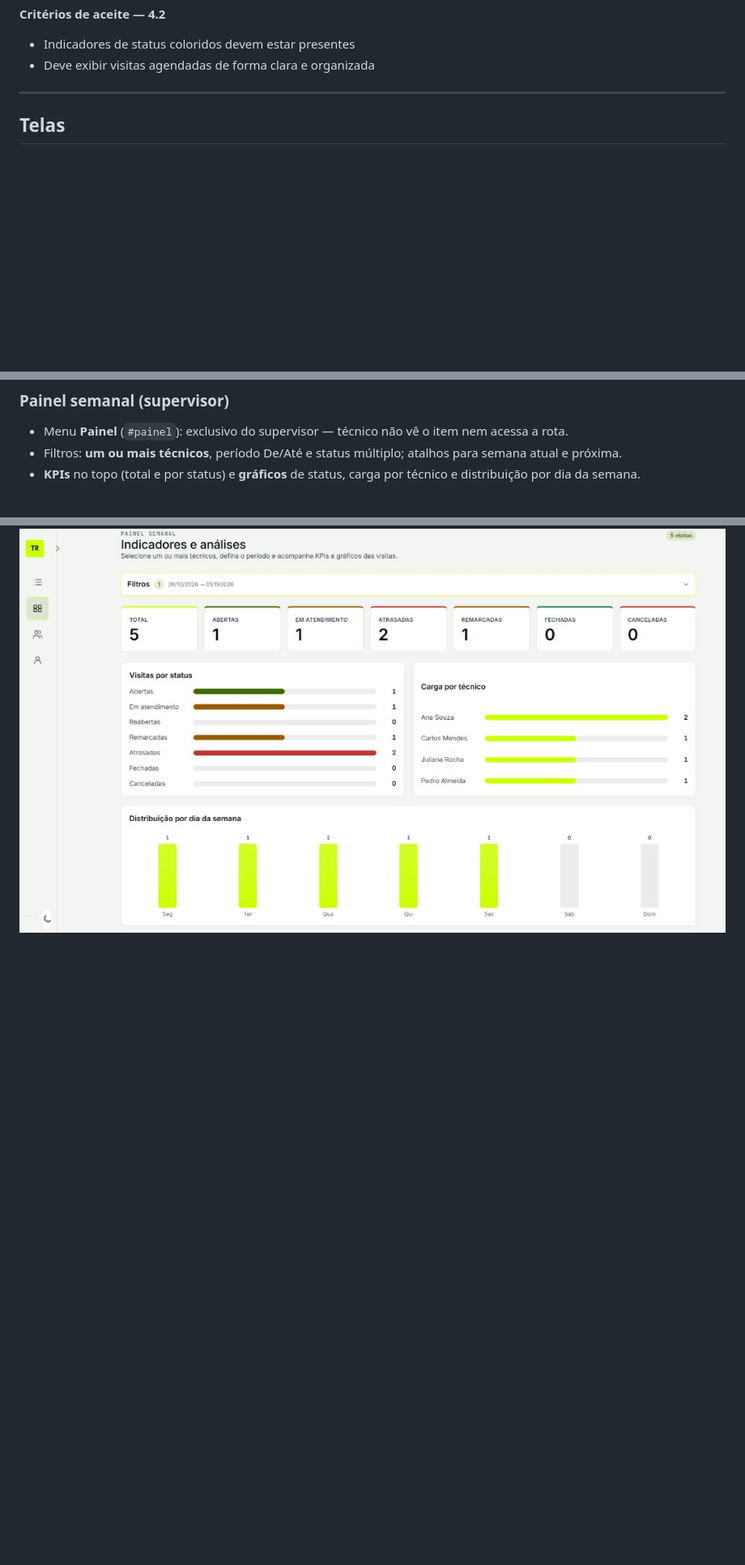
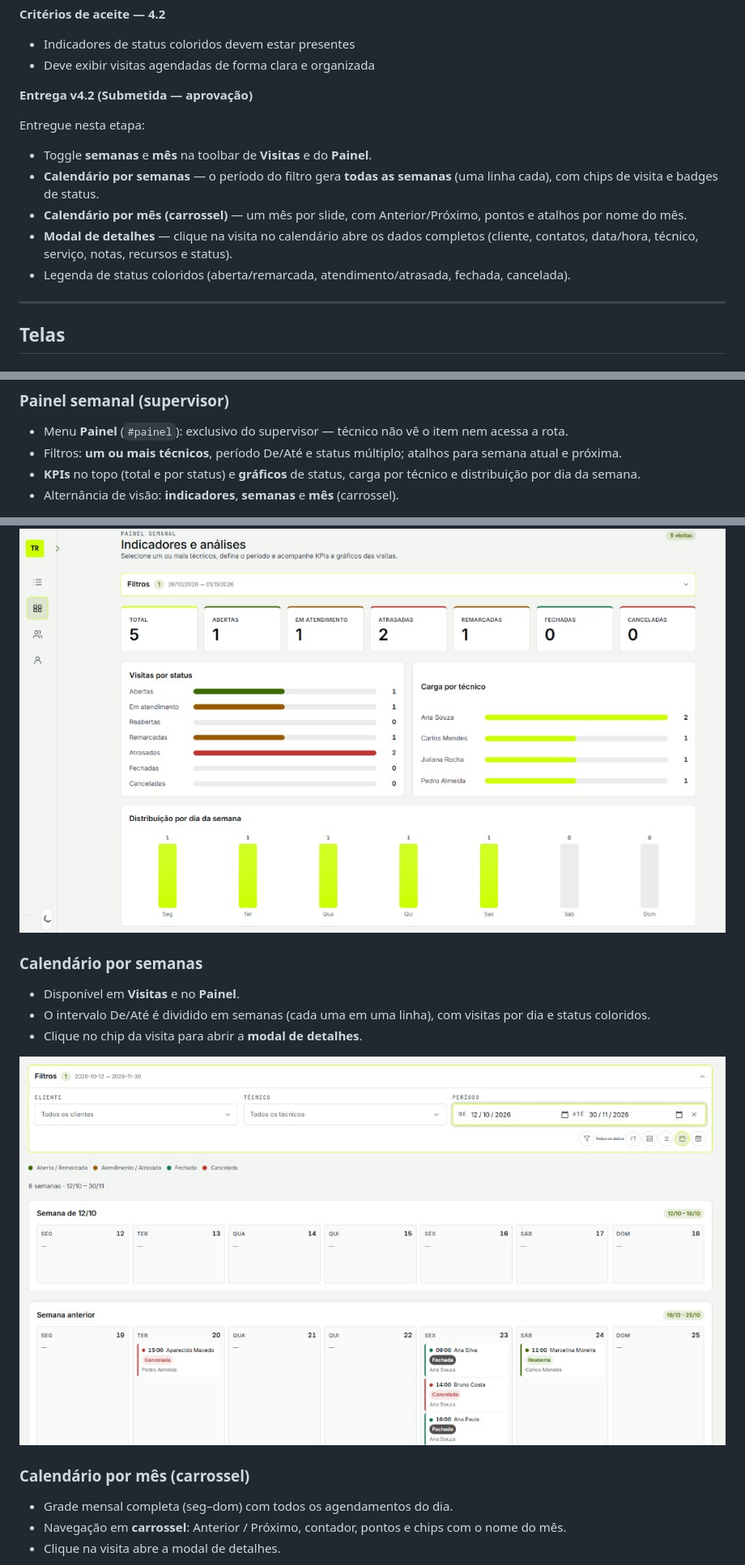
Before and after one commit to angelaleitte/techroute, a Markdown page: README.md, 3 parts joined by grey strips. Shown at 81% size. Rendered like a GitHub page; pictures changed too: assets/readme/14-calendario-semanas.png (added); blank space fills up the shorter version.

Commit message:
feat: entrega 4.2 - calendario por semanas, mes em carrossel e modal de detalhes

```diff
--- a/README.md
+++ b/README.md
@@ -158,6 +160,16 @@ Entregue nesta etapa:
 
 - Indicadores de status coloridos devem estar presentes
 - Deve exibir visitas agendadas de forma clara e organizada
+
+**Entrega v4.2 (Submetida — aprovação)**
+
+Entregue nesta etapa:
+
+- Toggle **semanas** e **mês** na toolbar de **Visitas** e do **Painel**.
+- **Calendário por semanas** — o período do filtro gera **todas as semanas** (uma linha cada), com chips de visita e badges de status.
+- **Calendário por mês (carrossel)** — um mês por slide, com Anterior/Próximo, pontos e atalhos por nome do mês.
+- **Modal de detalhes** — clique na visita no calendário abre os dados completos (cliente, contatos, data/hora, técnico, serviço, notas, recursos e status).
+- Legenda de status coloridos (aberta/remarcada, atendimento/atrasada, fechada, cancelada).
 
 ---
 
@@ -369,7 +381,25 @@ Dados do perfil (login e tipo de acesso somente leitura) + bloco para trocar sen
 - Menu **Painel** (`#painel`): exclusivo do supervisor — técnico não vê o item nem acessa a rota.
 - Filtros: **um ou mais técnicos**, período De/Até e status múltiplo; atalhos para semana atual e próxima.
 - **KPIs** no topo (total e por status) e **gráficos** de status, carga por técnico e distribuição por dia da semana.
+- Alternância de visão: **indicadores**, **semanas** e **mês** (carrossel).
 
 <p align="center">
   <img src="assets/readme/13-painel-semanal.png" alt="Painel semanal — KPIs e gráficos com filtros de técnicos, período e status" width="920" />
 </p>
+
+### Calendário por semanas
+
+- Disponível em **Visitas** e no **Painel**.
+- O intervalo De/Até é dividido em semanas (cada uma em uma linha), com visitas por dia e status coloridos.
+- Clique no chip da visita para abrir a **modal de detalhes**.
+
+<p align="center">
+  <img src="assets/readme/14-calendario-semanas.png" alt="Calendário por semanas — semana atual e próxima com visitas e status coloridos" width="920" />
+</p>
+
+### Calendário por mês (carrossel)
+
+- Grade mensal completa (seg–dom) com todos os agendamentos do dia.
+- Navegação em **carrossel**: Anterior / Próximo, contador, pontos e chips com o nome do mês.
+- Clique na visita abre a modal de detalhes.
+
```
Also changed, not shown: other parts of README.md (+30 -6 lines), assets/readme/15-calendario-mes.png (added), assets/readme/16-visita-detalhe-modal.png (added), 5 other files.
